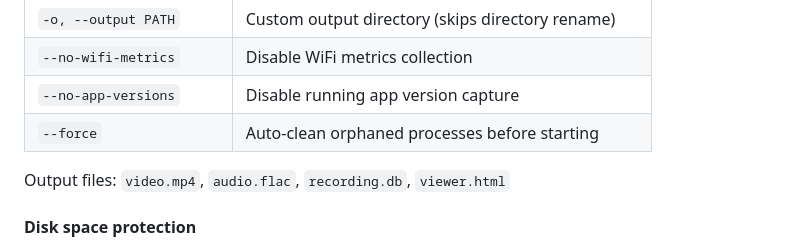
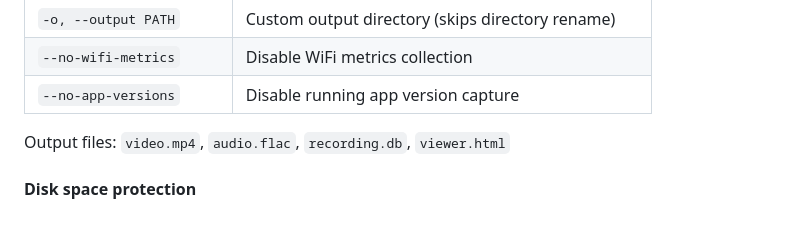
Before and after one commit to eeshsaxena/screencap, a Markdown page: README.md, the part around the change. Rendered like a GitHub page; blank space fills up the shorter version.

Commit message:
docs(scr-65): drop stale `start --force` row from README
The --force flag was removed from `screencap start`; its options-table
row in README still advertised "Auto-clean orphaned processes before
starting", so copy-pasting it now errors with Click exit code 2. Remove
the row to match the CLI. Found during code review of #252.

```diff
--- a/README.md
+++ b/README.md
@@ -101,7 +101,6 @@ Record screen, mouse, keyboard, and optionally audio. Starts immediately with no
 | `-o, --output PATH` | Custom output directory (skips directory rename) |
 | `--no-wifi-metrics` | Disable WiFi metrics collection |
 | `--no-app-versions` | Disable running app version capture |
-| `--force` | Auto-clean orphaned processes before starting |
 
 Output files: `video.mp4`, `audio.flac`, `recording.db`, `viewer.html`
 
```
